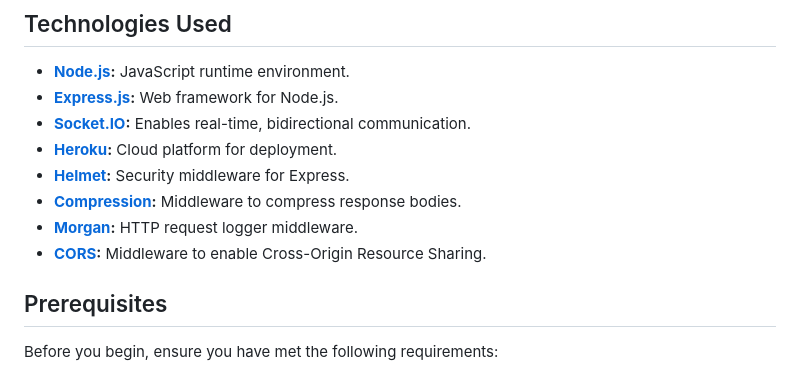
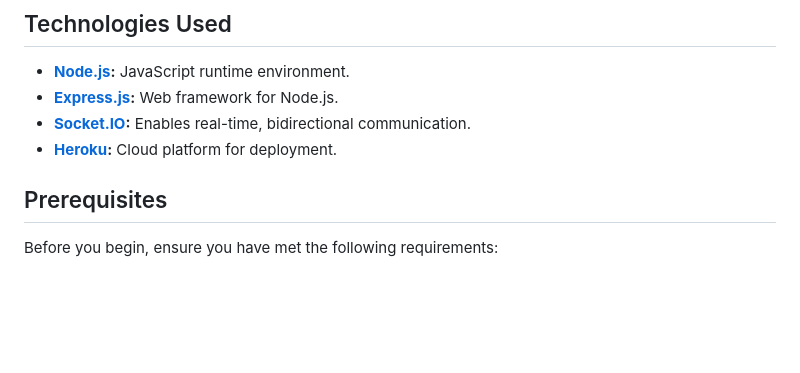
Before and after one commit to lokashrinav/Chat-App-Sockets, a Markdown page: README.md, the part around the change. GitHub-like rendering; blank space fills up the shorter version.

```diff
--- a/README.md
+++ b/README.md
@@ -31,10 +31,6 @@ A real-time chat application built with Node.js and Socket.IO, deployed on Herok
 - **[Express.js](https://expressjs.com/):** Web framework for Node.js.
 - **[Socket.IO](https://socket.io/):** Enables real-time, bidirectional communication.
 - **[Heroku](https://www.heroku.com/):** Cloud platform for deployment.
-- **[Helmet](https://helmetjs.github.io/):** Security middleware for Express.
-- **[Compression](https://github.com/expressjs/compression):** Middleware to compress response bodies.
-- **[Morgan](https://github.com/expressjs/morgan):** HTTP request logger middleware.
-- **[CORS](https://github.com/expressjs/cors):** Middleware to enable Cross-Origin Resource Sharing.
 
 ## Prerequisites
 
```
